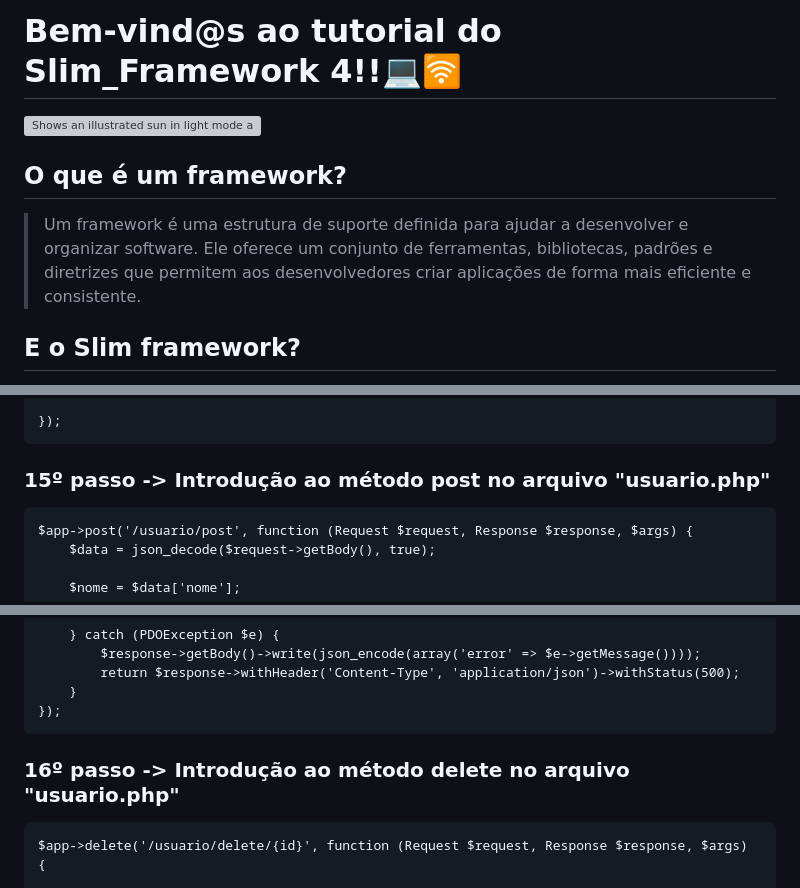
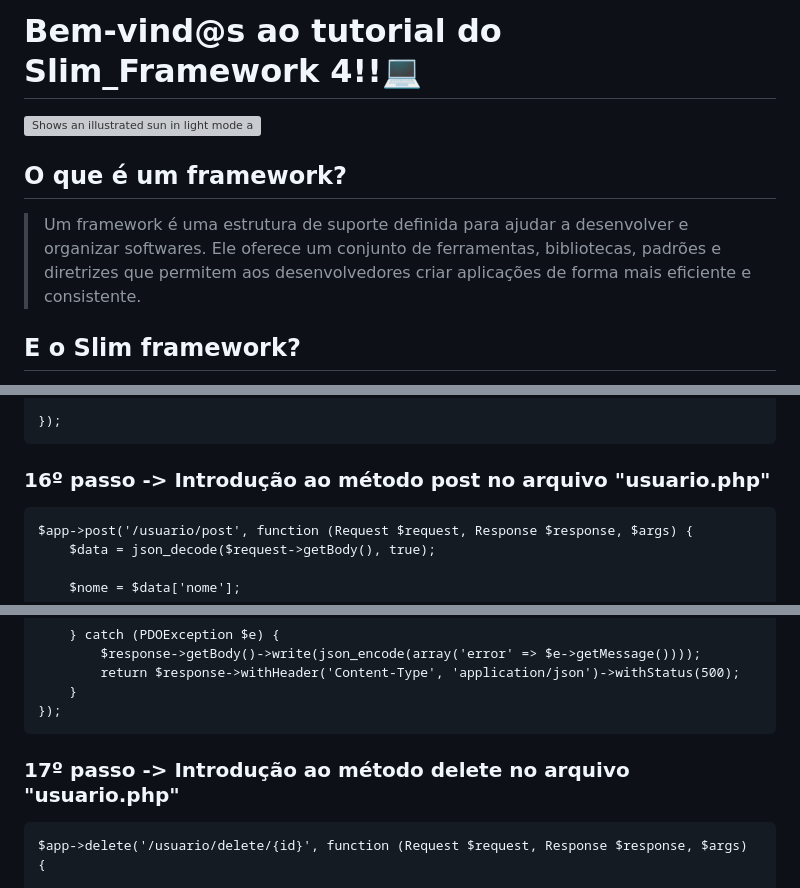
Before and after one commit to luiz-alencar/Slim_Framework, a Markdown page: README.md, 3 parts joined by grey strips. Drawn GitHub-style; grey boxes are pictures that could not be loaded.

```diff
--- a/README.md
+++ b/README.md
@@ -1,4 +1,4 @@
-# Bem-vind@s ao tutorial do Slim_Framework 4!!💻🛜
+# Bem-vind@s ao tutorial do Slim_Framework 4!!💻
 
 <picture>
   <img alt="Shows an illustrated sun in light mode and a moon with stars in dark mode." src="https://user-images.githubusercontent.com/781074/82730649-87608800-9d01-11ea-83ea-6112f973b051.png">
@@ -7,7 +7,7 @@
 <br>
 
 ## O que é um framework?
-> Um framework é uma estrutura de suporte definida para ajudar a desenvolver e organizar software. Ele oferece um conjunto de ferramentas, bibliotecas, padrões e diretrizes que permitem aos desenvolvedores criar aplicações de forma mais eficiente e consistente.
+> Um framework é uma estrutura de suporte definida para ajudar a desenvolver e organizar softwares. Ele oferece um conjunto de ferramentas, bibliotecas, padrões e diretrizes que permitem aos desenvolvedores criar aplicações de forma mais eficiente e consistente.
 
 ## E o Slim framework?
 > O Slim é um framework PHP usado para desenvolver aplicações web e APIs de forma rápida e eficiente. Ele é conhecido por ser minimalista e por facilitar a criação de rotas, o gerenciamento de dependências e a manipulação de requisições e respostas HTTP.
@@ -206,7 +214,7 @@
 
     });
 
-### 15º passo -> Introdução ao método post no arquivo "usuario.php"
+### 16º passo -> Introdução ao método post no arquivo "usuario.php"
 
     $app->post('/usuario/post', function (Request $request, Response $response, $args) {
         $data = json_decode($request->getBody(), true);
@@ -234,7 +242,7 @@
         }
     });
 
-### 16º passo -> Introdução ao método delete no arquivo "usuario.php"
+### 17º passo -> Introdução ao método delete no arquivo "usuario.php"
 
     $app->delete('/usuario/delete/{id}', function (Request $request, Response $response, $args) {
 
```
Also changed, not shown: other parts of README.md (+22 -14 lines).
